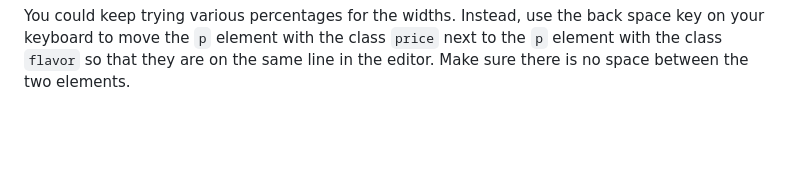
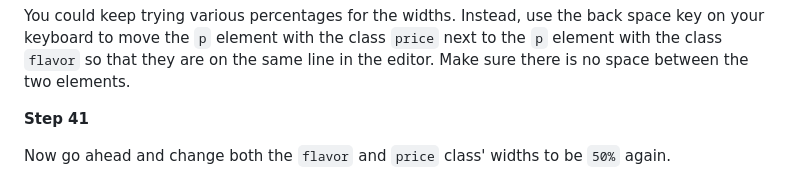
Before and after one commit to GitFocusOfficial/fcc-cafemenu, a Markdown page: README.md, the part around the change. Drawn GitHub-style; blank space fills up the shorter version.

Commit message:
Update the contents of README.md

```diff
--- a/README.md
+++ b/README.md
@@ -274,3 +274,7 @@ Change the `width` value to `49%` for each class to see what happens.
 That worked, but there is still a little space on the right of the price.
 
 You could keep trying various percentages for the widths. Instead, use the back space key on your keyboard to move the `p` element with the class `price` next to the `p` element with the class `flavor` so that they are on the same line in the editor. Make sure there is no space between the two elements.
+
+**Step 41**
+
+Now go ahead and change both the `flavor` and `price` class' widths to be `50%` again.
```
